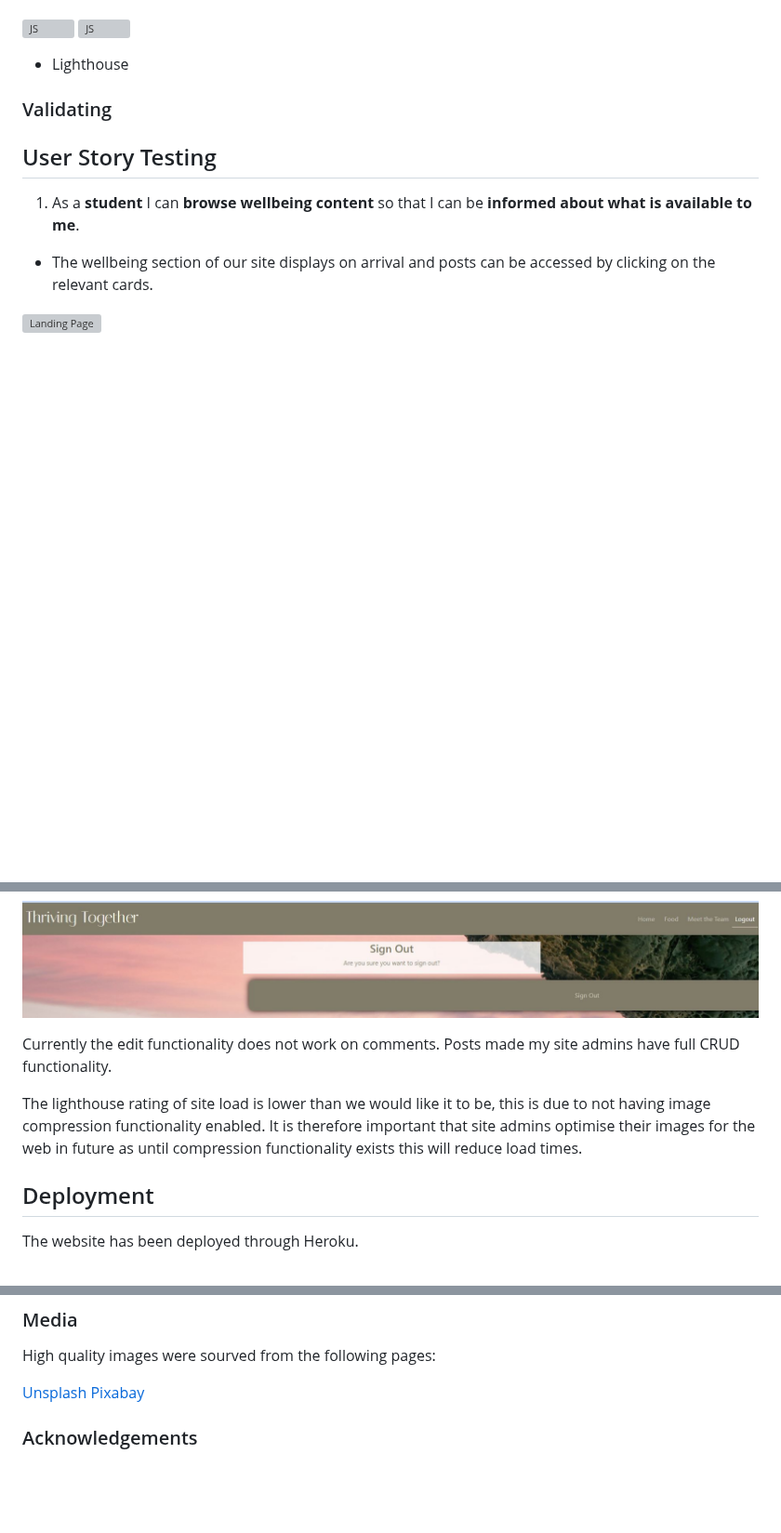
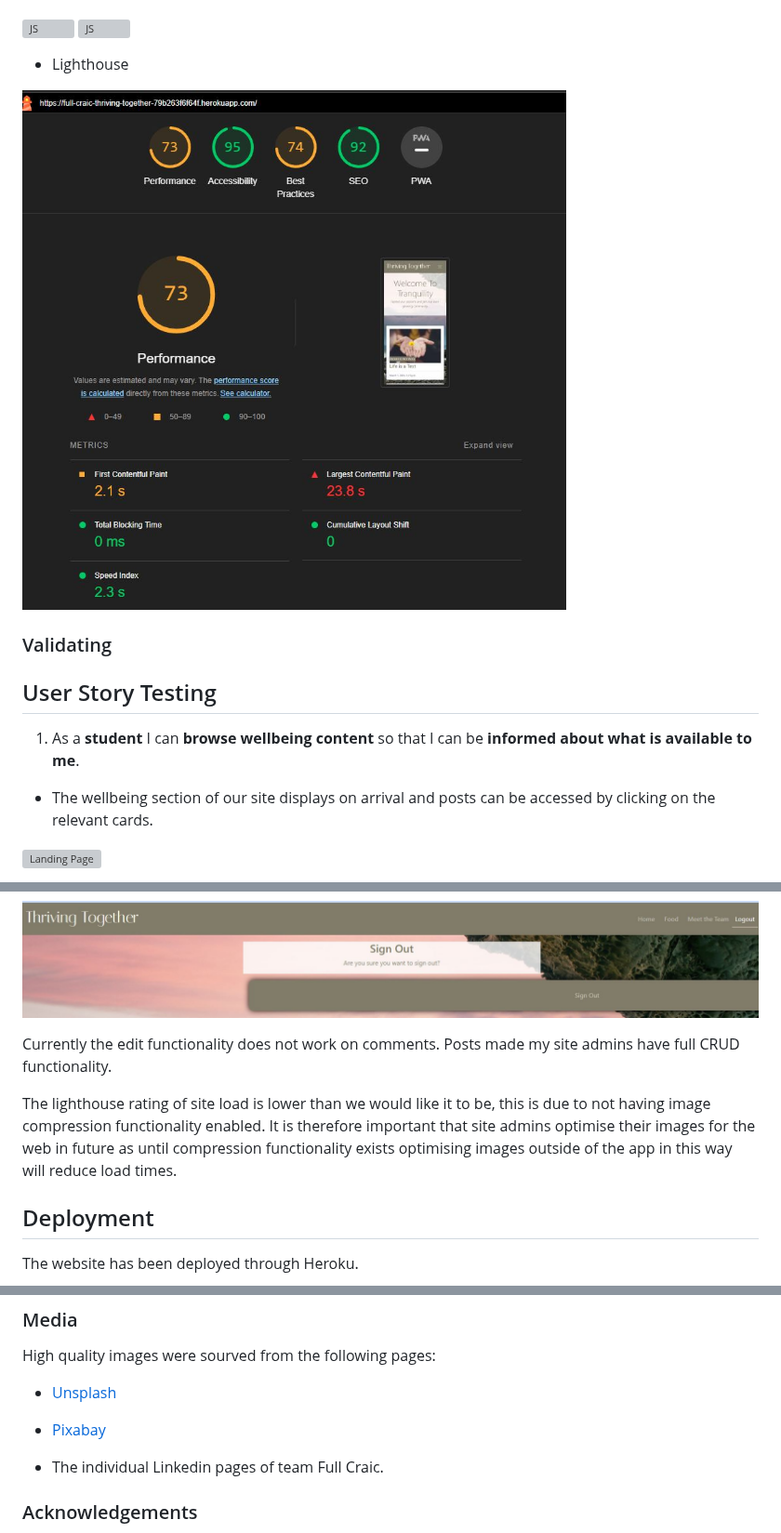
Before and after one commit to Libbu/Full-Craic, a Markdown page: README.md, 3 parts joined by grey strips. Shown at 93% size. GitHub-like rendering; blank space fills up the shorter version; grey boxes are pictures that could not be loaded.

Commit message:
added lighthouse test image

```diff
--- a/README.md
+++ b/README.md
@@ -234,7 +234,7 @@ An Error was found when passing the JavaScript files through [JS Hint](https://j
 
 - Lighthouse
 
-
+![Lighthouse](https://github.com/Libbu/Full-Craic/blob/main/media/lighthouse.JPG)
 
 
 ### Validating
@@ -313,7 +313,7 @@ On desktop our signout button is currenly stretching to the left.
 
 Currently the edit functionality does not work on comments. Posts made my site admins have full CRUD functionality.
 
-The lighthouse rating of site load is lower than we would like it to be, this is due to not having image compression functionality enabled. It is therefore important that site admins optimise their images for the web in future as until compression functionality exists this will reduce load times.
+The lighthouse rating of site load is lower than we would like it to be, this is due to not having image compression functionality enabled. It is therefore important that site admins optimise their images for the web in future as until compression functionality exists optimising images outside of the app in this way will reduce load times.
 
 ## Deployment
 
@@ -339,9 +339,11 @@ Fonts are from [Google Fonts](https://fonts.google.com/)
 
 High quality images were sourved from the following pages:
 
-[Unsplash](https://unsplash.com/)
-[Pixabay](https://pixabay.com/)
+- [Unsplash](https://unsplash.com/)
 
+- [Pixabay](https://pixabay.com/)
+
+- The individual Linkedin pages of team Full Craic.
 
 
 ### Acknowledgements
```
